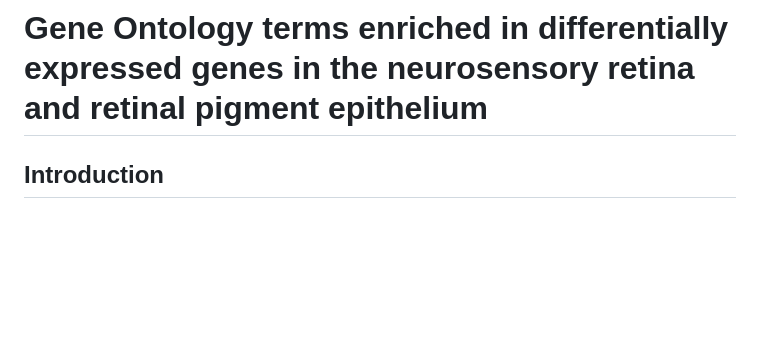
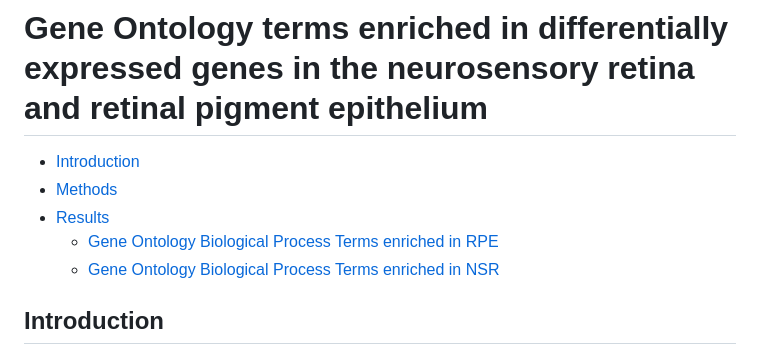
Before and after one commit to Jacob-Sampson/phd-notes, a Markdown page: differential_expression_analysis.md, the part around the change. Rendered like a GitHub page; blank space fills up the shorter version.

Commit message:
update notes

```diff
--- a/differential_expression_analysis.md
+++ b/differential_expression_analysis.md
@@ -1,4 +1,14 @@
 # Gene Ontology terms enriched in differentially expressed genes in the neurosensory retina and retinal pigment epithelium
+
+<!-- vim-markdown-toc GFM -->
+
+* [Introduction](#introduction)
+* [Methods](#methods)
+* [Results](#results)
+    * [Gene Ontology Biological Process Terms enriched in RPE](#gene-ontology-biological-process-terms-enriched-in-rpe)
+    * [Gene Ontology Biological Process Terms enriched in NSR](#gene-ontology-biological-process-terms-enriched-in-nsr)
+
+<!-- vim-markdown-toc -->
 
 ## Introduction
 Following the deseq and edgeR analysis to identify [differentially expressed genes in the NSR and RPE](notes_on_deseq.md) (n = 14,957 differentially expressed genes identified by deseq, of which 7,353 were upregulated in the RPE compared to NSR and 7,604 were downregulated in the RPE compared to the NSR), we wanted to identify what gene ontology biological pathways were enriched in the upregulated genes in each tissue.
```
